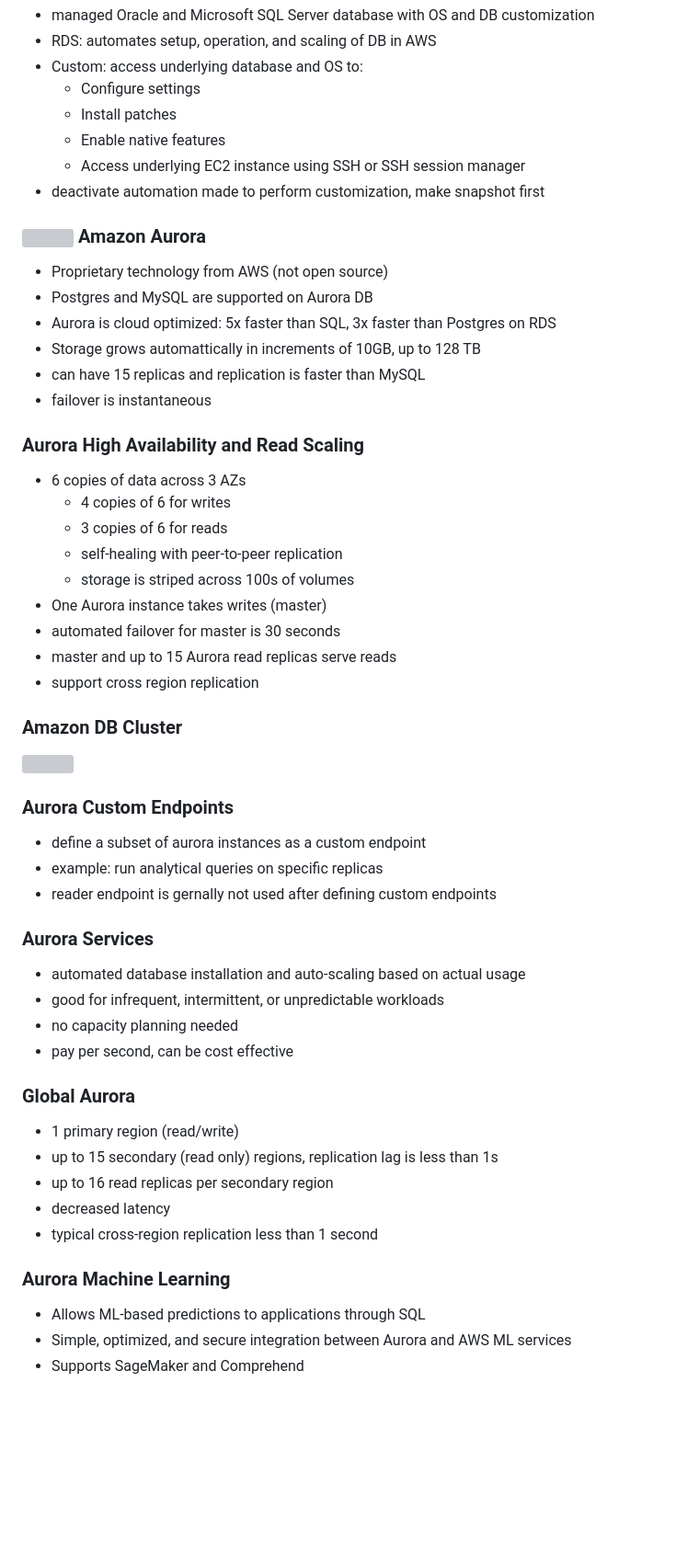
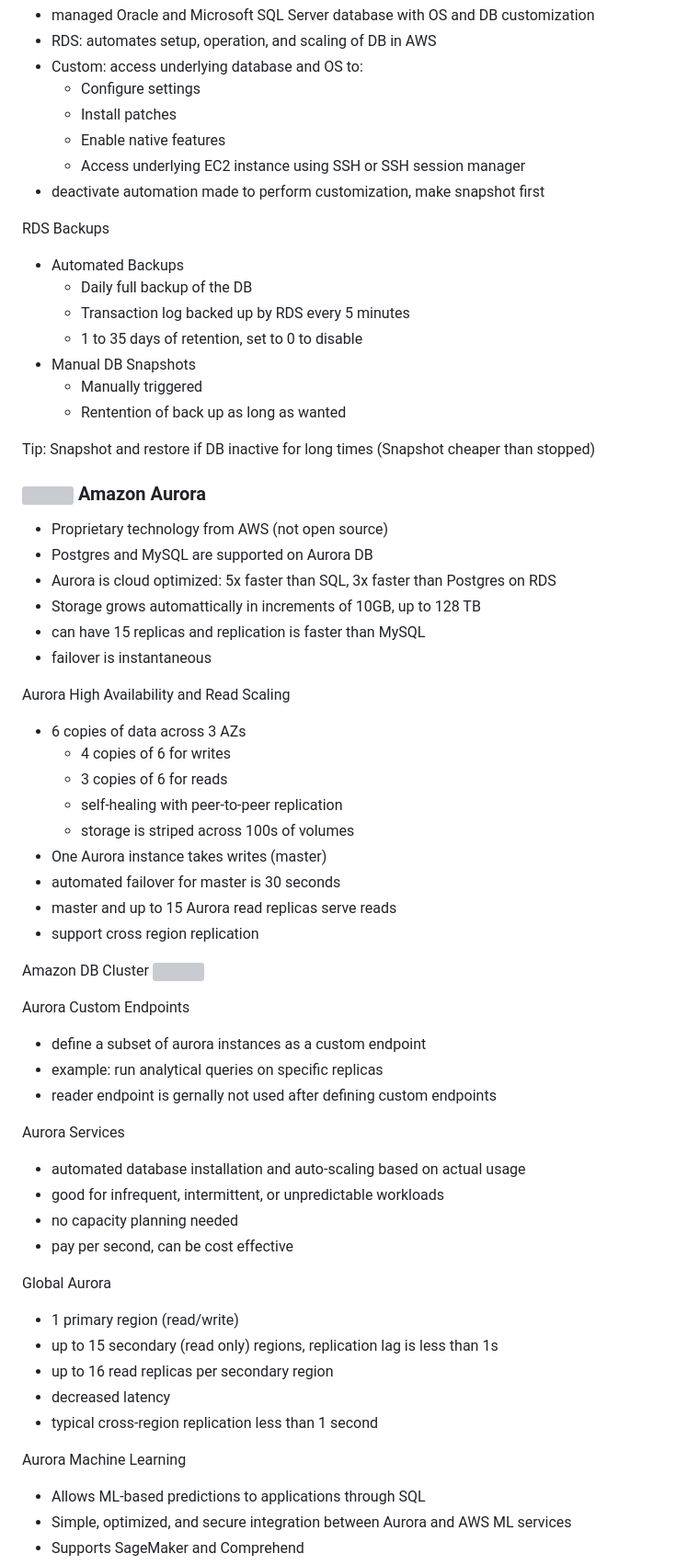
Before and after one commit to andymac-ai/aws-saa-c03, a Markdown page: README.md, the part around one of its changes. Shown at 92% size. Drawn GitHub-style; blank space fills up the shorter version; grey boxes are pictures that could not be loaded.

Commit message:
update aurora

```diff
--- a/README.md
+++ b/README.md
@@ -121,6 +121,27 @@ RDS Custom
   <li>deactivate automation made to perform customization, make snapshot first</li>
 </ul>
 
+RDS Backups
+<ul>
+  <li>
+    Automated Backups
+    <ul>
+      <li>Daily full backup of the DB</li>
+      <li>Transaction log backed up by RDS every 5 minutes</li>
+      <li>1 to 35 days of retention, set to 0 to disable</li>
+    </ul>
+  </li>
+  <li>
+    Manual DB Snapshots
+    <ul>
+      <li>Manually triggered</li>
+      <li>Rentention of back up as long as wanted</li>
+    </ul>
+  </li>
+</ul>
+
+Tip: Snapshot and restore if DB inactive for long times (Snapshot cheaper than stopped)
+
 ### <img src="https://github.com/cgrundman/aws-saa-c03/blob/main/icons/Aurora.png" width="50"/> Amazon Aurora
 
 <ul>
@@ -132,8 +153,7 @@ RDS Custom
   <li>failover is instantaneous</li>
 </ul>
 
-### Aurora High Availability and Read Scaling
-
+Aurora High Availability and Read Scaling
 <ul>
   <li>
     6 copies of data across 3 AZs
@@ -150,20 +170,17 @@ RDS Custom
   <li>support cross region replication</li>
 </ul>
 
-### Amazon DB Cluster
-
+Amazon DB Cluster
 <img src="https://github.com/cgrundman/aws-saa-c03/blob/main/images/aurora_db_cluster.png" width="300"/>
 
-### Aurora Custom Endpoints
-
+Aurora Custom Endpoints
 <ul>
   <li>define a subset of aurora instances as a custom endpoint</li>
   <li>example: run analytical queries on specific replicas</li>
   <li>reader endpoint is gernally not used after defining custom endpoints</li>
 </ul>
 
-### Aurora Services
-
+Aurora Services
 <ul>
   <li>automated database installation and auto-scaling based on actual usage</li>
   <li>good for infrequent, intermittent, or unpredictable workloads</li>
@@ -171,8 +188,7 @@ RDS Custom
   <li>pay per second, can be cost effective</li>
 </ul>
 
-### Global Aurora
-
+Global Aurora
 <ul>
   <li>1 primary region (read/write)</li>
   <li>up to 15 secondary (read only) regions, replication lag is less than 1s</li>
@@ -181,8 +197,7 @@ RDS Custom
   <li>typical cross-region replication less than 1 second</li>
 </ul>
 
-### Aurora Machine Learning
-
+Aurora Machine Learning
 <ul>
   <li>Allows ML-based predictions to applications through SQL</li>
   <li>Simple, optimized, and secure integration between Aurora and AWS ML services</li>
```
Also changed, not shown: other parts of README.md (+0 -17 lines).
